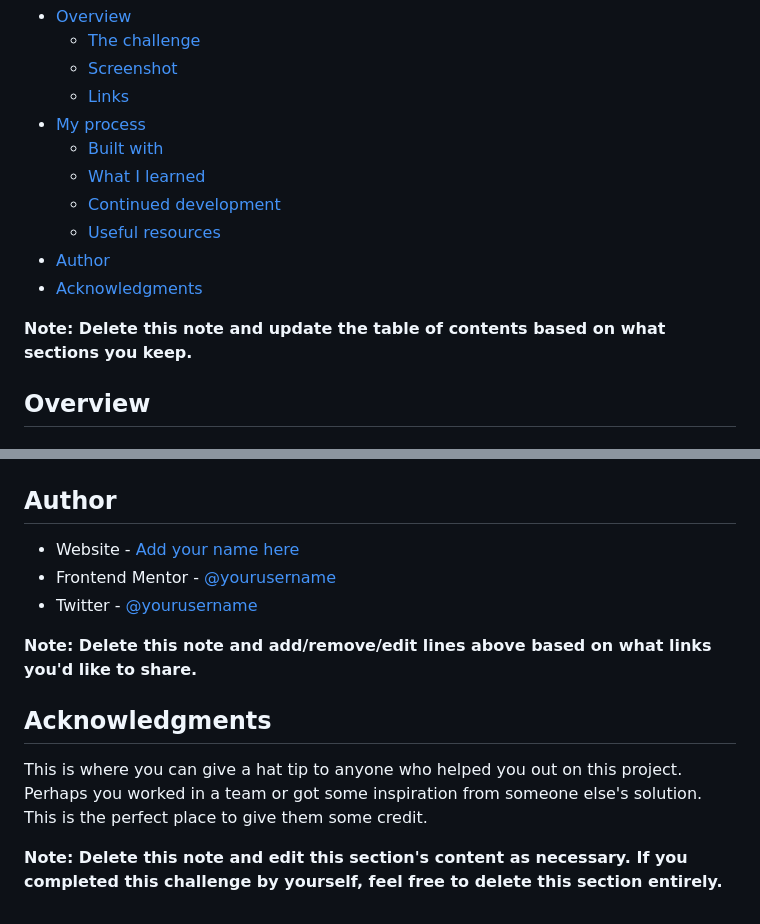
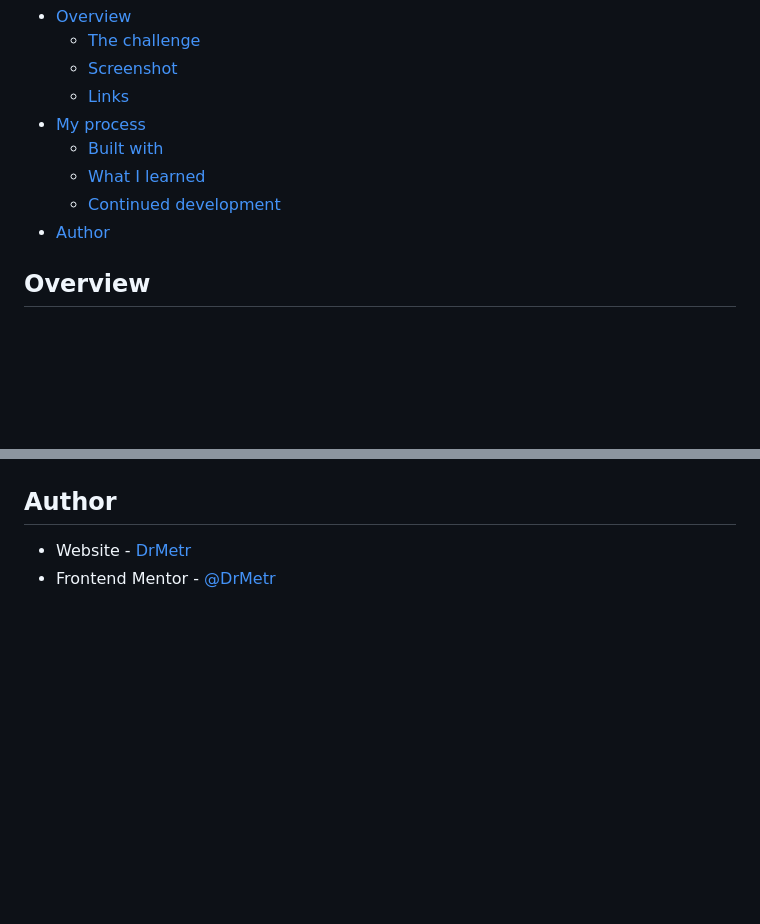
Before and after one commit to DrMetr/Social-links-profile-challenge, a Markdown page: README-template.md, 2 parts joined by grey strips. Drawn GitHub-style; blank space fills up the shorter version.

```diff
--- a/README-template.md
+++ b/README-template.md
@@ -12,11 +12,7 @@ This is a solution to the [Social links profile challenge on Frontend Mentor](ht
   - [Built with](#built-with)
   - [What I learned](#what-i-learned)
   - [Continued development](#continued-development)
-  - [Useful resources](#useful-resources)
 - [Author](#author)
-- [Acknowledgments](#acknowledgments)
-
-**Note: Delete this note and update the table of contents based on what sections you keep.**
 
 ## Overview
 
@@ -97,14 +69,5 @@ Use this section to outline areas that you want to continue focusing on in futur
 
 ## Author
 
-- Website - [Add your name here](https://www.your-site.com)
-- Frontend Mentor - [@yourusername](https://www.frontendmentor.io/profile/yourusername)
-- Twitter - [@yourusername](https://www.twitter.com/yourusername)
-
-**Note: Delete this note and add/remove/edit lines above based on what links you'd like to share.**
-
-## Acknowledgments
-
-This is where you can give a hat tip to anyone who helped you out on this project. Perhaps you worked in a team or got some inspiration from someone else's solution. This is the perfect place to give them some credit.
-
-**Note: Delete this note and edit this section's content as necessary. If you completed this challenge by yourself, feel free to delete this section entirely.**
+- Website - [DrMetr](https://github.com/DrMetr)
+- Frontend Mentor - [@DrMetr](https://www.frontendmentor.io/profile/DrMetr)
```
Also changed, not shown: other parts of README-template.md (+17 -41 lines), assets/images/screenshot1.jpg (added), assets/images/screenshot2.jpg (added), assets/images/screenshot3.jpg (added), 2 other files.
